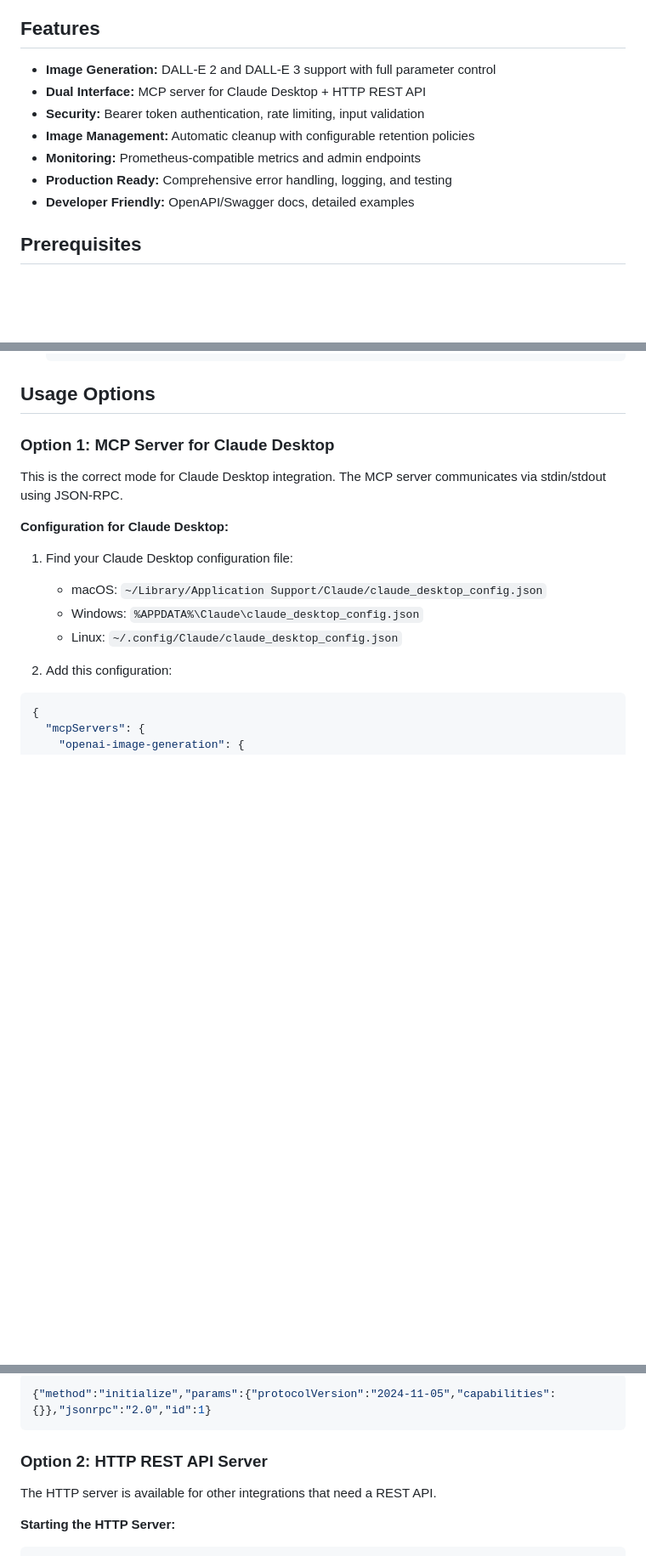
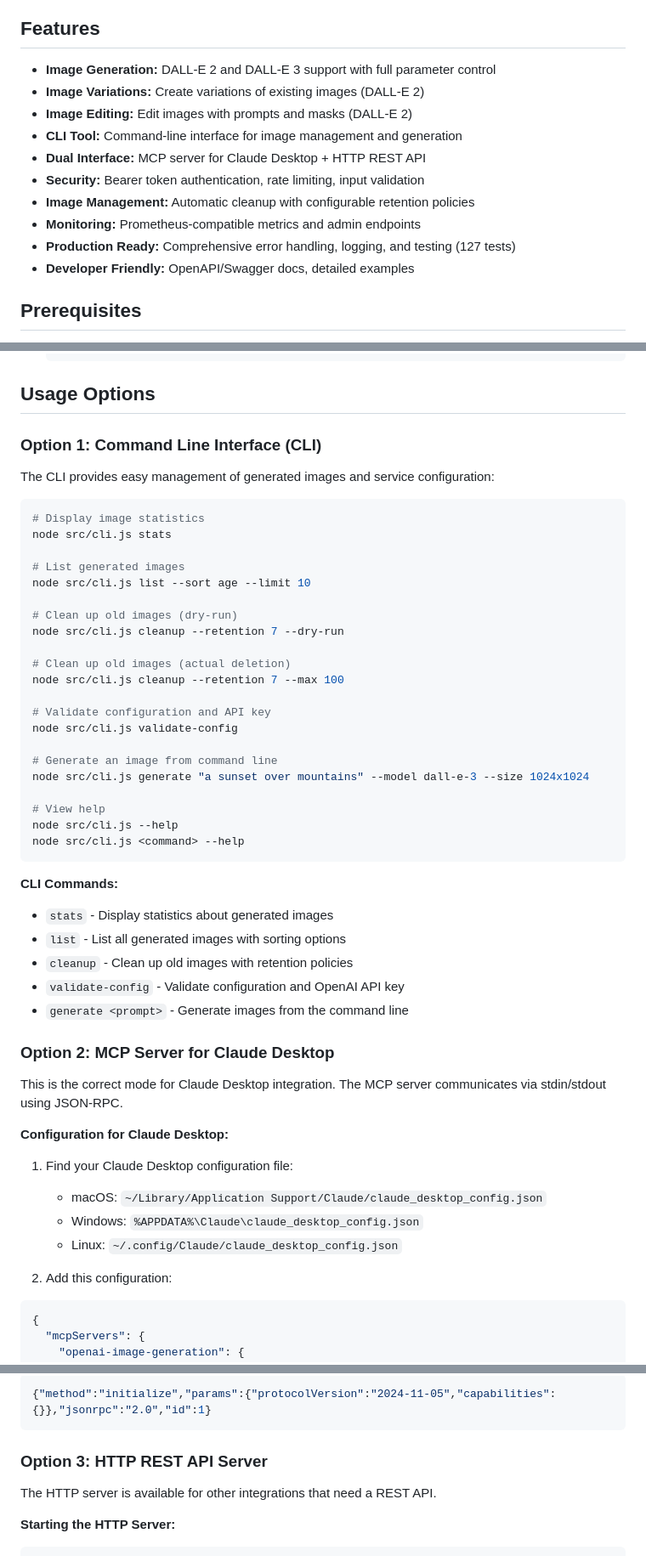
Before and after one commit to collactivelabs/openai-image-gen-mcp, a Markdown page: README.md, 3 parts joined by grey strips. Shown at 85% size. GitHub-like rendering; blank space fills up the shorter version.

Commit message:
Update README with CLI documentation and new features
Documentation Updates:
- Added CLI tool as primary usage option with examples
- Documented all CLI commands (stats, list, cleanup, validate-config, generate)
- Added image variations and editing to features list
- Updated test count (127 tests)
- Renumbered usage options to include CLI as Option 1

New Features Documented:
- CLI tool for image management and generation
- Image variations (DALL-E 2)
- Image editing with prompts and masks (DALL-E 2)

The README now provides complete coverage of all available features
and usage patterns for the service.

🤖 Generated with [Claude Code](https://claude.com/claude-code)

Co-Authored-By: Claude <noreply@anthropic.com>

````diff
--- a/README.md
+++ b/README.md
@@ -20,11 +20,14 @@ This service implements the Model Context Protocol to enable Claude to generate
 ## Features
 
 - **Image Generation:** DALL-E 2 and DALL-E 3 support with full parameter control
+- **Image Variations:** Create variations of existing images (DALL-E 2)
+- **Image Editing:** Edit images with prompts and masks (DALL-E 2)
+- **CLI Tool:** Command-line interface for image management and generation
 - **Dual Interface:** MCP server for Claude Desktop + HTTP REST API
 - **Security:** Bearer token authentication, rate limiting, input validation
 - **Image Management:** Automatic cleanup with configurable retention policies
 - **Monitoring:** Prometheus-compatible metrics and admin endpoints
-- **Production Ready:** Comprehensive error handling, logging, and testing
+- **Production Ready:** Comprehensive error handling, logging, and testing (127 tests)
 - **Developer Friendly:** OpenAPI/Swagger docs, detailed examples
 
 ## Prerequisites
@@ -52,7 +55,42 @@ This service implements the Model Context Protocol to enable Claude to generate
 
 ## Usage Options
 
-### Option 1: MCP Server for Claude Desktop
+### Option 1: Command Line Interface (CLI)
+
+The CLI provides easy management of generated images and service configuration:
+
+```bash
+# Display image statistics
+node src/cli.js stats
+
+# List generated images
+node src/cli.js list --sort age --limit 10
+
+# Clean up old images (dry-run)
+node src/cli.js cleanup --retention 7 --dry-run
+
+# Clean up old images (actual deletion)
+node src/cli.js cleanup --retention 7 --max 100
+
+# Validate configuration and API key
+node src/cli.js validate-config
+
+# Generate an image from command line
+node src/cli.js generate "a sunset over mountains" --model dall-e-3 --size 1024x1024
+
+# View help
+node src/cli.js --help
+node src/cli.js <command> --help
+```
+
+**CLI Commands:**
+- `stats` - Display statistics about generated images
+- `list` - List all generated images with sorting options
+- `cleanup` - Clean up old images with retention policies
+- `validate-config` - Validate configuration and OpenAI API key
+- `generate <prompt>` - Generate images from the command line
+
+### Option 2: MCP Server for Claude Desktop
 
 This is the correct mode for Claude Desktop integration. The MCP server communicates via stdin/stdout using JSON-RPC.
 
@@ -92,7 +130,7 @@ Then send a test message:
 {"method":"initialize","params":{"protocolVersion":"2024-11-05","capabilities":{}},"jsonrpc":"2.0","id":1}
 ```
 
-### Option 2: HTTP REST API Server
+### Option 3: HTTP REST API Server
 
 The HTTP server is available for other integrations that need a REST API.
 
````
